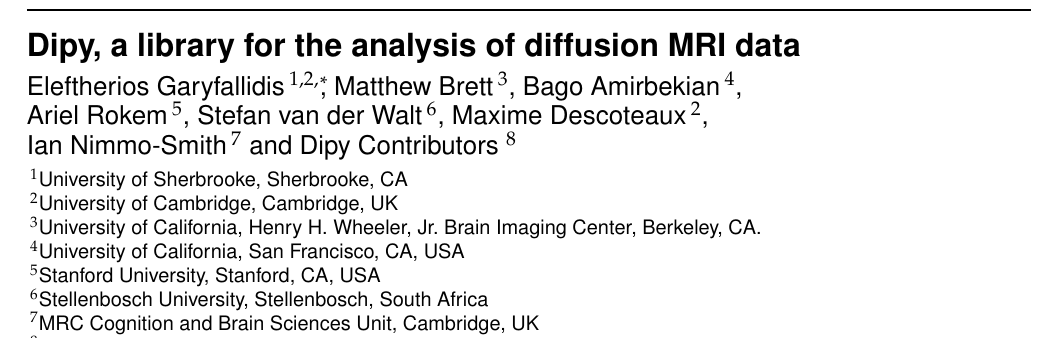
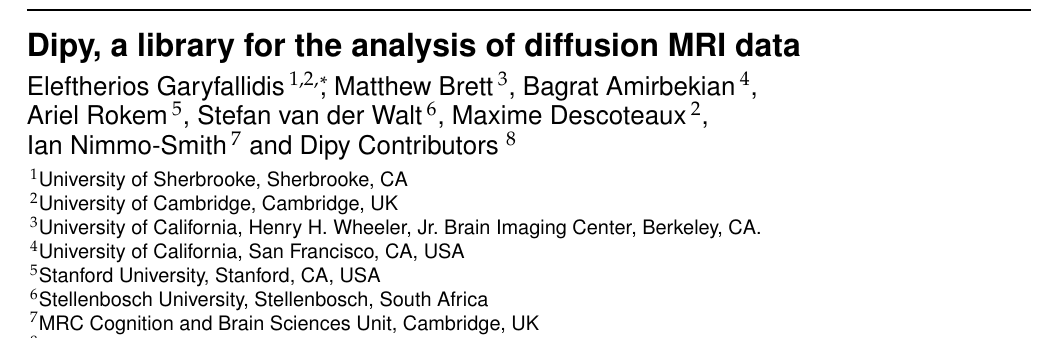
Before and after one commit to arokem/dipy_paper, a LaTeX paper (paper/dipy_paper.tex): part of page 1 of 18, cut so that both start at the same text. Compiled offline with pdfLaTeX.

Commit message:
Bago's name corrected in the pdf too. I have already corrected it in the website

```diff
--- a/paper/dipy_paper.tex
+++ b/paper/dipy_paper.tex
@@ -104,7 +104,7 @@
 \author[Garyfallidis, Brett, Amirbekian, Rokem, van der Walt, Descoteaux,
   Nimmo-Smith]{Eleftherios~Garyfallidis\,$^{1,2,}$\footnote{to whom correspondence should be addressed. e-mail:
     garyfallidis@gmail.com}, Matthew~Brett\,$^{3}$,
-  Bago~Amirbekian\,$^{4}$, Ariel~Rokem\,$^{5}$, Stefan~van der Walt\,$^{6}$,
+  Bagrat~Amirbekian\,$^{4}$, Ariel~Rokem\,$^{5}$, Stefan~van der Walt\,$^{6}$,
   Maxime~Descoteaux\,$^{2}$, Ian~Nimmo-Smith\,$^{7}$ and Dipy~Contributors
   $^{8}$}
 
```
